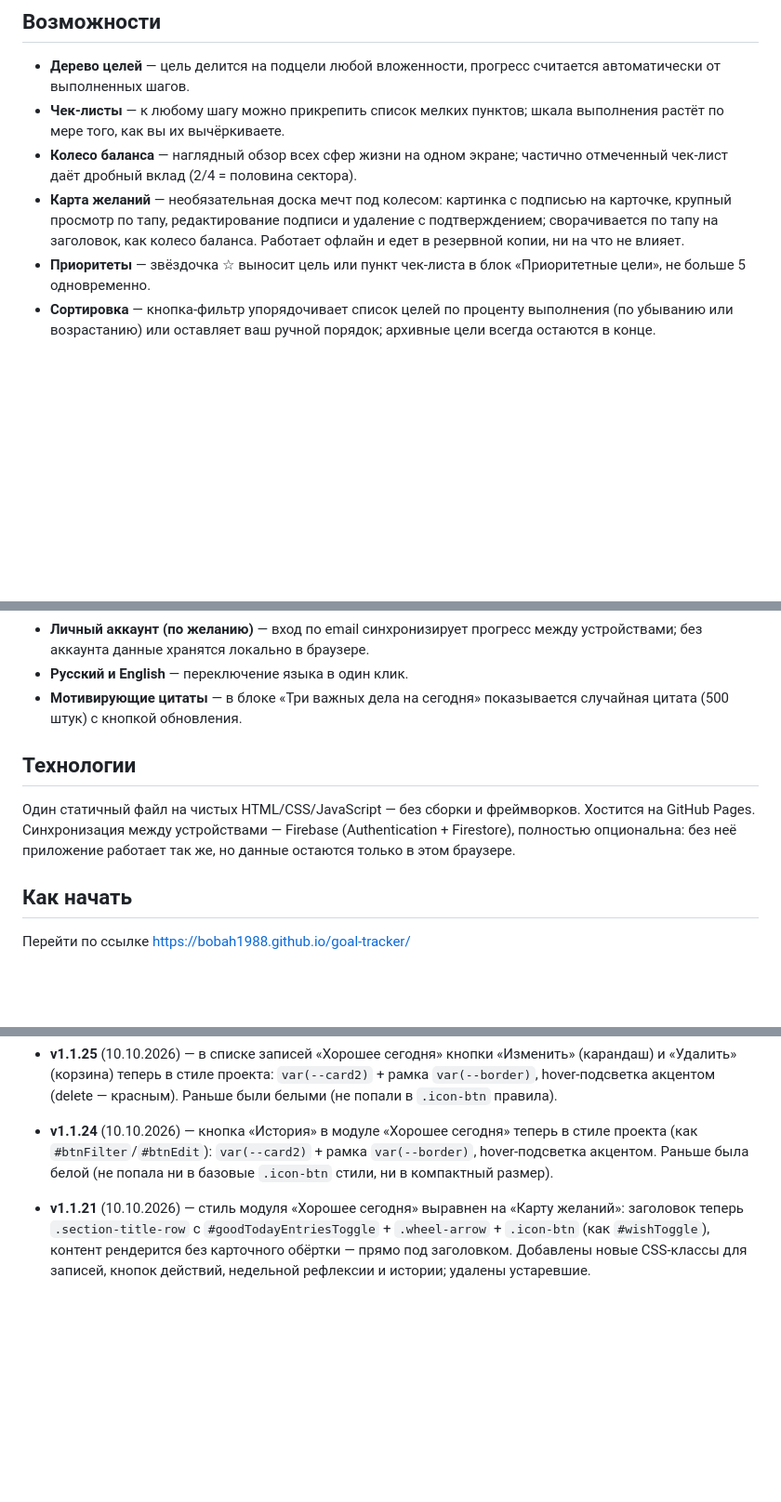
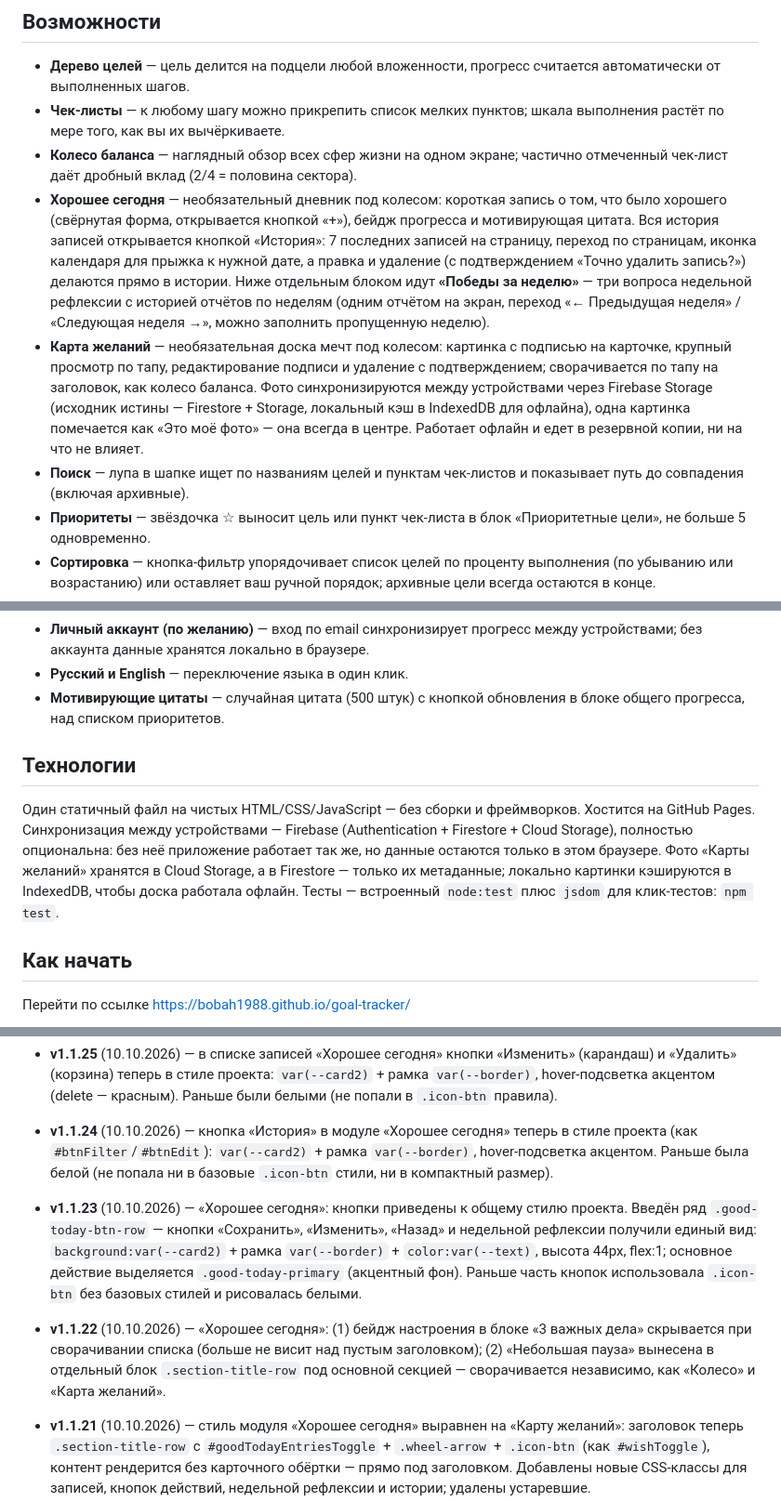
Before and after one commit to BOBAH1988/goal-tracker, a Markdown page: README.md, 3 parts joined by grey strips. Shown at 93% size. GitHub-like rendering; blank space fills up the shorter version.

Commit message:
README: восстановлены потерянные записи v1.1.22/1.1.23, список возможностей приведён к коду
Сверка коммитов чата с README.md и AGENTS.md.

НАЙДЕНО И ИСПРАВЛЕНО:

1. В истории изменений пропали v1.1.22 и v1.1.23 — в git коммиты есть
   (d670229, 12642d5), в README их не было. Вероятно, потерялись при
   перестановке коммитов вокруг v1.1.24. Восстановлены в правильном
   порядке (новые сверху): 1.1.25 → 1.1.24 → 1.1.23 → 1.1.22 → 1.1.21.

2. Список «Возможности» отставал от кода на три крупные фичи:
   — «Хорошее сегодня» (журник + история + «Победы за неделю»)
   — «Поиск» по целям и чек-листам
   Обновлено описание «Карты желаний»: фото теперь синхронизируются
   через Firebase Storage, метка «Это моё фото» всегда в центре.

3. «Мотивирующие цитаты» приписаны блоку «Три важных дела на сегодня»,
   хотя в коде они в блоке общего прогресса (.overall > .quote-row),
   над приоритетами. Исправлено.

4. «Технологии» не упминали Cloud Storage и IndexedDB — добавлены, плюс
   упоминание тестов.

СВЕРЕНО И СХОДИТСЯ:
- версия кода 1.1.51 = package.json = manifest.json = sw.js CACHE_NAME
- README содержит все записи v1.1.20 … v1.1.51 без пробелов
- AGENTS.md: нумерация пунктов 9–15 непрерывна, все упомянутые сторожи
  (css.test.js, wish-sync.test.js, sw.test.js, sw-update.test.js)
  существуют и зелёные
- 177 тестов проходят, включая «version: single source of truth»

```diff
--- a/README.md
+++ b/README.md
@@ -24,7 +24,9 @@
 - **Дерево целей** — цель делится на подцели любой вложенности, прогресс считается автоматически от выполненных шагов.
 - **Чек-листы** — к любому шагу можно прикрепить список мелких пунктов; шкала выполнения растёт по мере того, как вы их вычёркиваете.
 - **Колесо баланса** — наглядный обзор всех сфер жизни на одном экране; частично отмеченный чек-лист даёт дробный вклад (2/4 = половина сектора).
-- **Карта желаний** — необязательная доска мечт под колесом: картинка с подписью на карточке, крупный просмотр по тапу, редактирование подписи и удаление с подтверждением; сворачивается по тапу на заголовок, как колесо баланса. Работает офлайн и едет в резервной копии, ни на что не влияет.
+- **Хорошее сегодня** — необязательный дневник под колесом: короткая запись о том, что было хорошего (свёрнутая форма, открывается кнопкой «+»), бейдж прогресса и мотивирующая цитата. Вся история записей открывается кнопкой «История»: 7 последних записей на страницу, переход по страницам, иконка календаря для прыжка к нужной дате, а правка и удаление (с подтверждением «Точно удалить запись?») делаются прямо в истории. Ниже отдельным блоком идут **«Победы за неделю»** — три вопроса недельной рефлексии с историей отчётов по неделям (одним отчётом на экран, переход «← Предыдущая неделя» / «Следующая неделя →», можно заполнить пропущенную неделю).
+- **Карта желаний** — необязательная доска мечт под колесом: картинка с подписью на карточке, крупный просмотр по тапу, редактирование подписи и удаление с подтверждением; сворачивается по тапу на заголовок, как колесо баланса. Фото синхронизируются между устройствами через Firebase Storage (исходник истины — Firestore + Storage, локальный кэш в IndexedDB для офлайна), одна картинка помечается как «Это моё фото» — она всегда в центре. Работает офлайн и едет в резервной копии, ни на что не влияет.
+- **Поиск** — лупа в шапке ищет по названиям целей и пунктам чек-листов и показывает путь до совпадения (включая архивные).
 - **Приоритеты** — звёздочка ☆ выносит цель или пункт чек-листа в блок «Приоритетные цели», не больше 5 одновременно.
 - **Сортировка** — кнопка-фильтр упорядочивает список целей по проценту выполнения (по убыванию или возрастанию) или оставляет ваш ручной порядок; архивные цели всегда остаются в конце.
 - **Архив** — отложенные цели скрываются и полностью исключаются из всех процентов.
@@ -35,11 +37,11 @@
 - **Работает офлайн** — устанавливается как приложение (PWA) на телефон или компьютер; версия видна в футере.
 - **Личный аккаунт (по желанию)** — вход по email синхронизирует прогресс между устройствами; без аккаунта данные хранятся локально в браузере.
 - **Русский и English** — переключение языка в один клик.
-- **Мотивирующие цитаты** — в блоке «Три важных дела на сегодня» показывается случайная цитата (500 штук) с кнопкой обновления.
+- **Мотивирующие цитаты** — случайная цитата (500 штук) с кнопкой обновления в блоке общего прогресса, над списком приоритетов.
 
 ## Технологии
 
-Один статичный файл на чистых HTML/CSS/JavaScript — без сборки и фреймворков. Хостится на GitHub Pages. Синхронизация между устройствами — Firebase (Authentication + Firestore), полностью опциональна: без неё приложение работает так же, но данные остаются только в этом браузере.
+Один статичный файл на чистых HTML/CSS/JavaScript — без сборки и фреймворков. Хостится на GitHub Pages. Синхронизация между устройствами — Firebase (Authentication + Firestore + Cloud Storage), полностью опциональна: без неё приложение работает так же, но данные остаются только в этом браузере. Фото «Карты желаний» хранятся в Cloud Storage, а в Firestore — только их метаданные; локально картинки кэшируются в IndexedDB, чтобы доска работала офлайн. Тесты — встроенный `node:test` плюс `jsdom` для клик-тестов: `npm test`.
 
 ## Как начать
 
@@ -150,6 +152,18 @@
 
 - **v1.1.24** (10.10.2026) — кнопка «История» в модуле «Хорошее сегодня» теперь в стиле проекта (как `#btnFilter`/`#btnEdit`): `var(--card2)` + рамка `var(--border)`, hover-подсветка акцентом. Раньше была белой (не попала ни в базовые `.icon-btn` стили, ни в компактный размер).
 
+- **v1.1.23** (10.10.2026) — «Хорошее сегодня»: кнопки приведены к общему стилю проекта.
+  Введён ряд `.good-today-btn-row` — кнопки «Сохранить», «Изменить», «Назад» и недельной
+  рефлексии получили единый вид: `background:var(--card2)` + рамка `var(--border)` +
+  `color:var(--text)`, высота 44px, flex:1; основное действие выделяется `.good-today-primary`
+  (акцентный фон). Раньше часть кнопок использовала `.icon-btn` без базовых стилей и
+  рисовалась белыми.
+
+- **v1.1.22** (10.10.2026) — «Хорошее сегодня»: (1) бейдж настроения в блоке «3 важных дела»
+  скрывается при сворачивании списка (больше не висит над пустым заголовком); (2) «Небольшая
+  пауза» вынесена в отдельный блок `.section-title-row` под основной секцией — сворачивается
+  независимо, как «Колесо» и «Карта желаний».
+
 - **v1.1.21** (10.10.2026) — стиль модуля «Хорошее сегодня» выравнен на «Карту желаний»: заголовок теперь `.section-title-row` с `#goodTodayEntriesToggle` + `.wheel-arrow` + `.icon-btn` (как `#wishToggle`), контент рендерится без карточного обёртки — прямо под заголовком. Добавлены новые CSS-классы для записей, кнопок действий, недельной рефлексии и истории; удалены устаревшие.
 
 - **v1.1.20** (10.10.2026) — бейдж настроения в блоке «3 важных дела» переработан в прогрессивный по количеству выполненных задач: «Начнём?» (красный, 0/3), «Хорошее начало» (тёмно-жёлтый, 1/3), «Осталось чуть-чуть» (светло-жёлтый, 2/3), «Отличный день!» (мягко-зелёный, 3/3). Иконки убраны, только текст. Добавлены локали `goodTodayMoodStart/Begin/Almost/Perfect` (ru/en). Старый `state.goodToday` булев флаг сохраняется для обратной совместимости со старыми сохранениями.
```
Also changed, not shown: other parts of README.md (+0 -2 lines).
